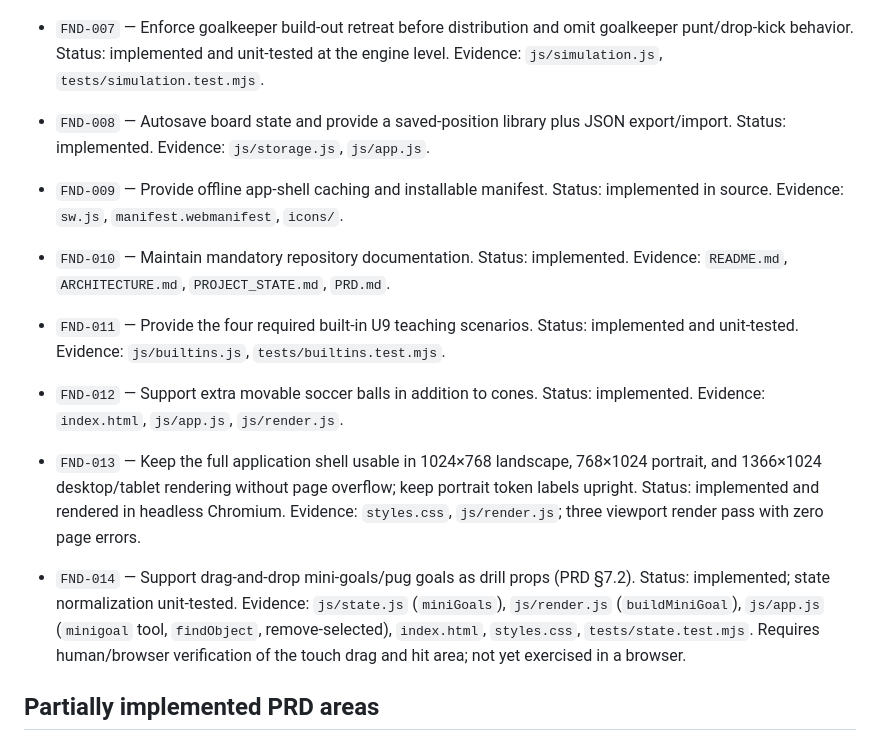
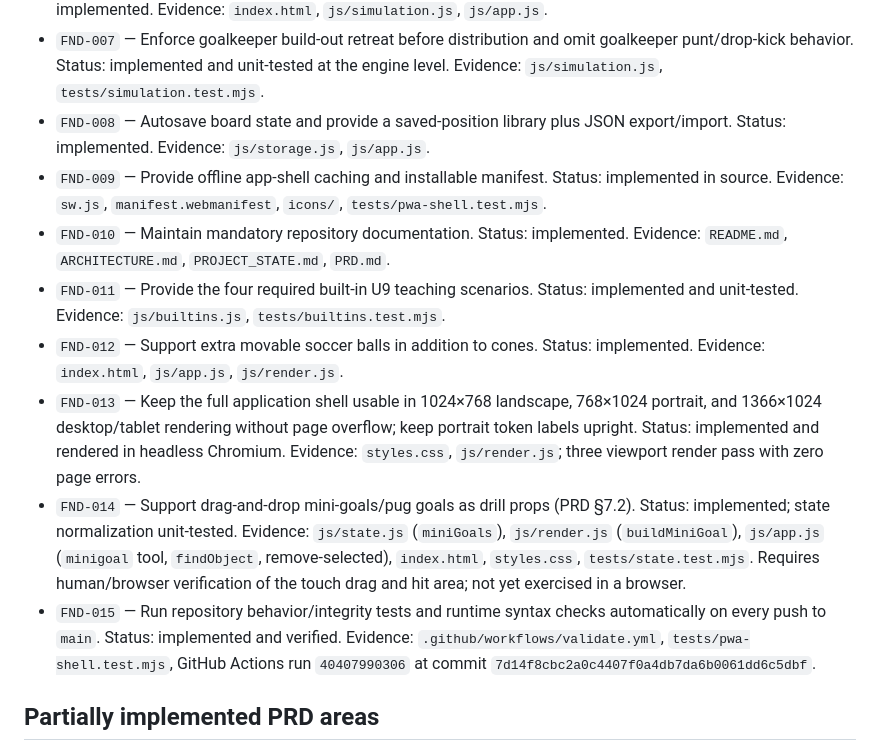
Before and after one commit to AahPlexX/soccer, a Markdown page: PROJECT_STATE.md, the part around one of its changes. Drawn GitHub-style.

```diff
--- a/PROJECT_STATE.md
+++ b/PROJECT_STATE.md
@@ -23,13 +23,13 @@ Blockers: no source blocker. Real-device validation on the 2018 iPad baseline ha
 - `FND-006` — Provide play/pause/reset, 0.5×/1×/2× speed, good-spacing mode, and bunching demo. Status: implemented. Evidence: `index.html`, `js/simulation.js`, `js/app.js`.
 - `FND-007` — Enforce goalkeeper build-out retreat before distribution and omit goalkeeper punt/drop-kick behavior. Status: implemented and unit-tested at the engine level. Evidence: `js/simulation.js`, `tests/simulation.test.mjs`.
 - `FND-008` — Autosave board state and provide a saved-position library plus JSON export/import. Status: implemented. Evidence: `js/storage.js`, `js/app.js`.
-- `FND-009` — Provide offline app-shell caching and installable manifest. Status: implemented in source. Evidence: `sw.js`, `manifest.webmanifest`, `icons/`.
+- `FND-009` — Provide offline app-shell caching and installable manifest. Status: implemented in source. Evidence: `sw.js`, `manifest.webmanifest`, `icons/`, `tests/pwa-shell.test.mjs`.
 - `FND-010` — Maintain mandatory repository documentation. Status: implemented. Evidence: `README.md`, `ARCHITECTURE.md`, `PROJECT_STATE.md`, `PRD.md`.
 - `FND-011` — Provide the four required built-in U9 teaching scenarios. Status: implemented and unit-tested. Evidence: `js/builtins.js`, `tests/builtins.test.mjs`.
 - `FND-012` — Support extra movable soccer balls in addition to cones. Status: implemented. Evidence: `index.html`, `js/app.js`, `js/render.js`.
 - `FND-013` — Keep the full application shell usable in 1024×768 landscape, 768×1024 portrait, and 1366×1024 desktop/tablet rendering without page overflow; keep portrait token labels upright. Status: implemented and rendered in headless Chromium. Evidence: `styles.css`, `js/render.js`; three viewport render pass with zero page errors.
-
 - `FND-014` — Support drag-and-drop mini-goals/pug goals as drill props (PRD §7.2). Status: implemented; state normalization unit-tested. Evidence: `js/state.js` (`miniGoals`), `js/render.js` (`buildMiniGoal`), `js/app.js` (`minigoal` tool, `findObject`, remove-selected), `index.html`, `styles.css`, `tests/state.test.mjs`. Requires human/browser verification of the touch drag and hit area; not yet exercised in a browser.
+- `FND-015` — Run repository behavior/integrity tests and runtime syntax checks automatically on every push to `main`. Status: implemented and verified. Evidence: `.github/workflows/validate.yml`, `tests/pwa-shell.test.mjs`, GitHub Actions run `40407990306` at commit `7d14f8cbc2a0c4407f0a4db7da6b0061dd6c5dbf`.
 
 ## Partially implemented PRD areas
 
```
Also changed, not shown: other parts of PROJECT_STATE.md (+15 -6 lines).
